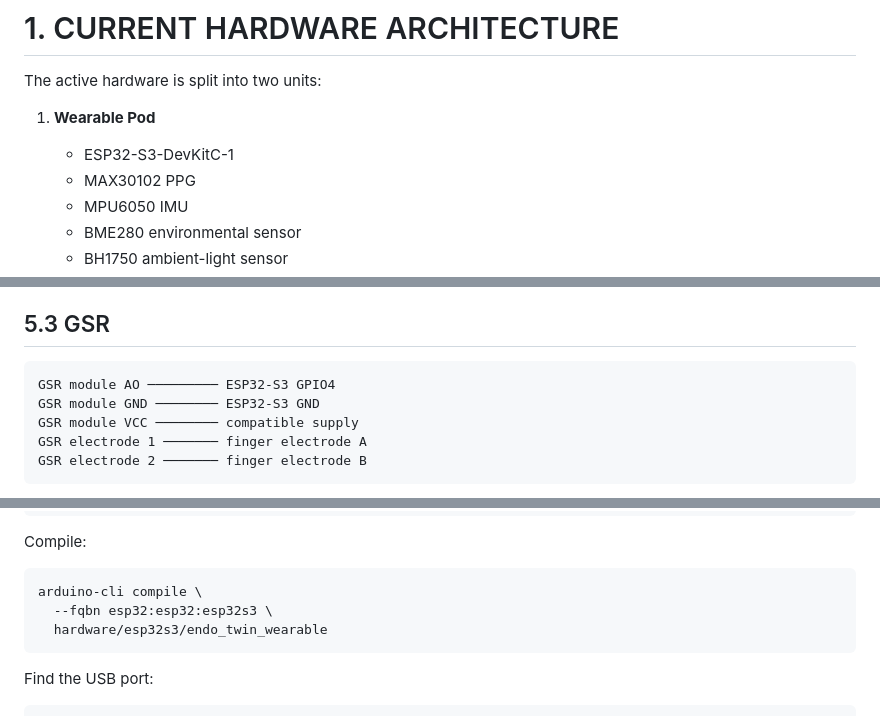
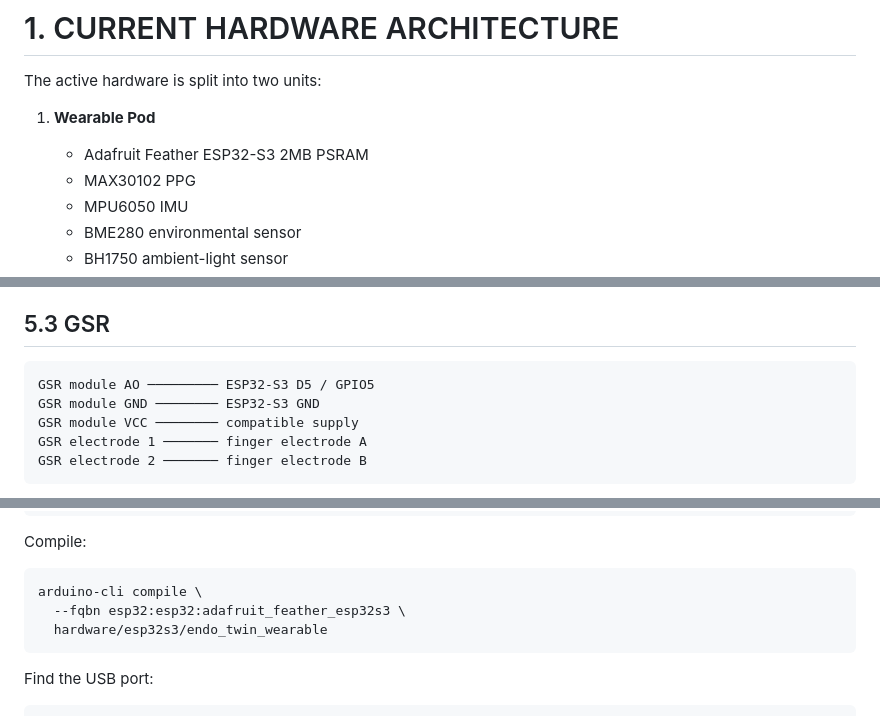
Before and after one commit to aviralsingh839/endo-twin-nexus-v8.3, a Markdown page: docs/WEARABLE_AND_MEGA_BUILD_MANUAL.md, 3 parts joined by grey strips. Drawn GitHub-style.

````diff
--- a/docs/WEARABLE_AND_MEGA_BUILD_MANUAL.md
+++ b/docs/WEARABLE_AND_MEGA_BUILD_MANUAL.md
@@ -12,7 +12,7 @@
 The active hardware is split into two units:
 
 1. **Wearable Pod**
-   - ESP32-S3-DevKitC-1
+   - Adafruit Feather ESP32-S3 2MB PSRAM
    - MAX30102 PPG
    - MPU6050 IMU
    - BME280 environmental sensor
@@ -250,7 +245,7 @@ There is no address collision between these defaults.
 ## 5.3 GSR
 
 ```
-GSR module AO ───────── ESP32-S3 GPIO4
+GSR module AO ───────── ESP32-S3 D5 / GPIO5
 GSR module GND ──────── ESP32-S3 GND
 GSR module VCC ──────── compatible supply
 GSR electrode 1 ─────── finger electrode A
@@ -495,7 +490,7 @@ Compile:
 
 ```bash
 arduino-cli compile \
-  --fqbn esp32:esp32:esp32s3 \
+  --fqbn esp32:esp32:adafruit_feather_esp32s3 \
   hardware/esp32s3/endo_twin_wearable
 ```
 
````
Also changed, not shown: other parts of docs/WEARABLE_AND_MEGA_BUILD_MANUAL.md (+17 -22 lines).
